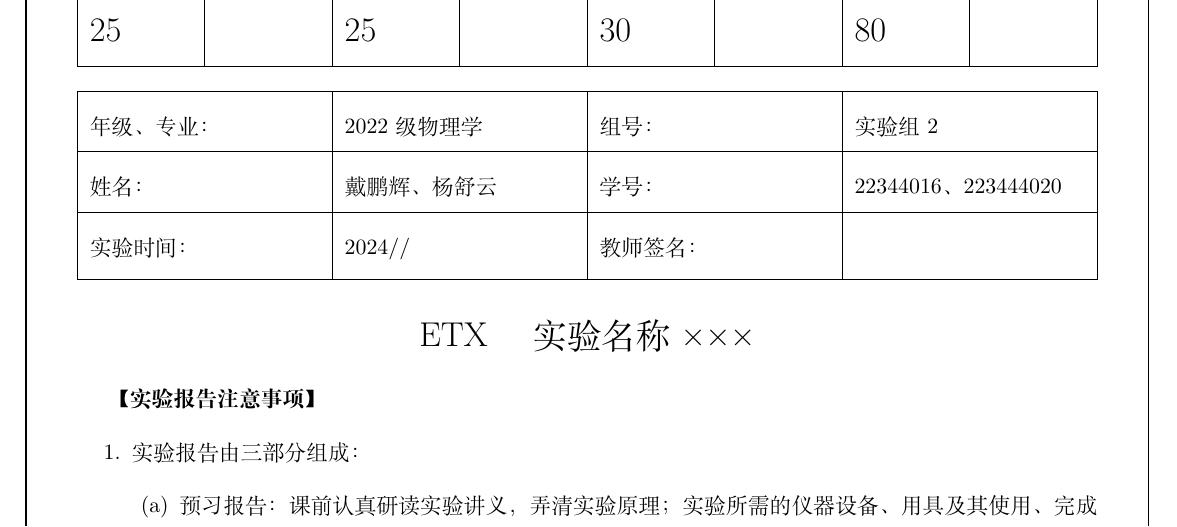
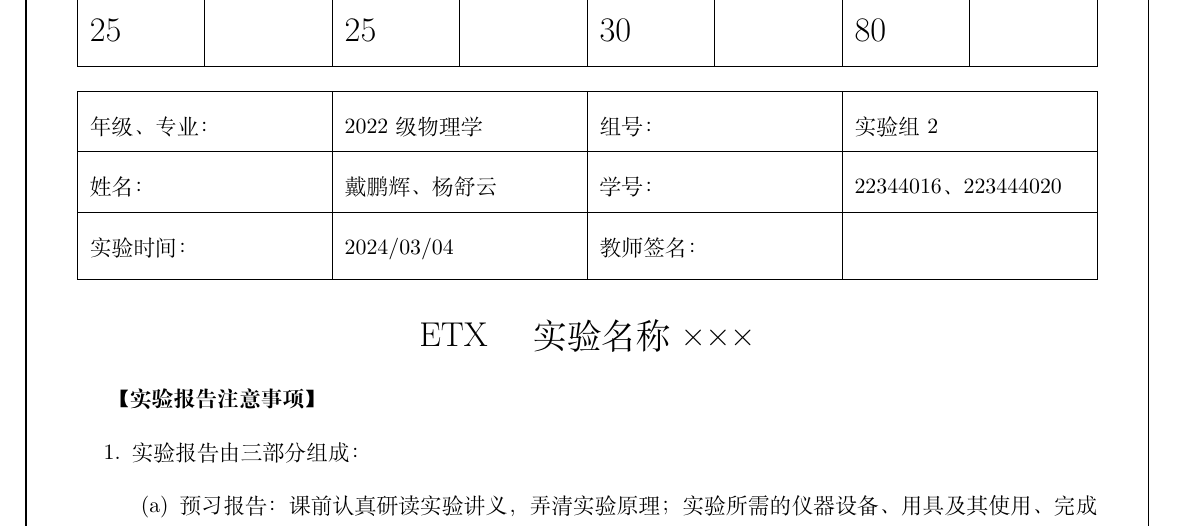
Before and after one commit to TaLEsCuber/ETLabR, a LaTeX document (ET1_2Report/ET1_2Report.tex): part of page 1 of 8, cut so that both start at the same text. Compiled offline with XeLaTeX.

Commit message:
add time of pre_study report

```diff
--- a/ET1_2Report/ET1_2Report.tex
+++ b/ET1_2Report/ET1_2Report.tex
@@ -39,7 +39,7 @@
 			\hline
 			姓名： & 戴鹏辉、杨舒云  & 学号： & 22344016、223444020\\
 			\hline
-			实验时间： & 2024// & 教师签名： & \\
+			实验时间： & 2024/03/04 & 教师签名： & \\
 			\hline
 		\end{tabularx}
 	\end{table}
```
Also changed, not shown: ET1_2Report/ET1_2Report.pdf, 2 other files.
